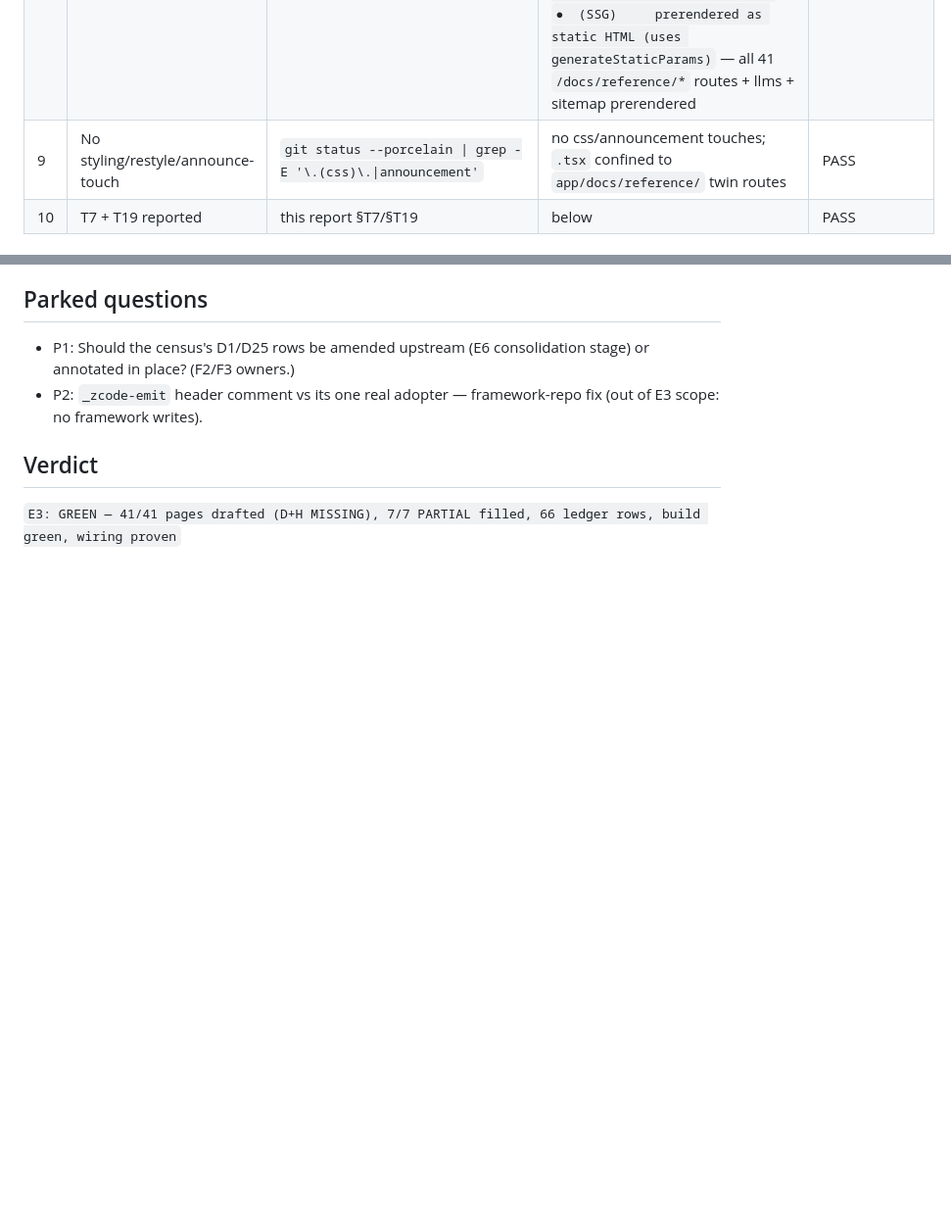
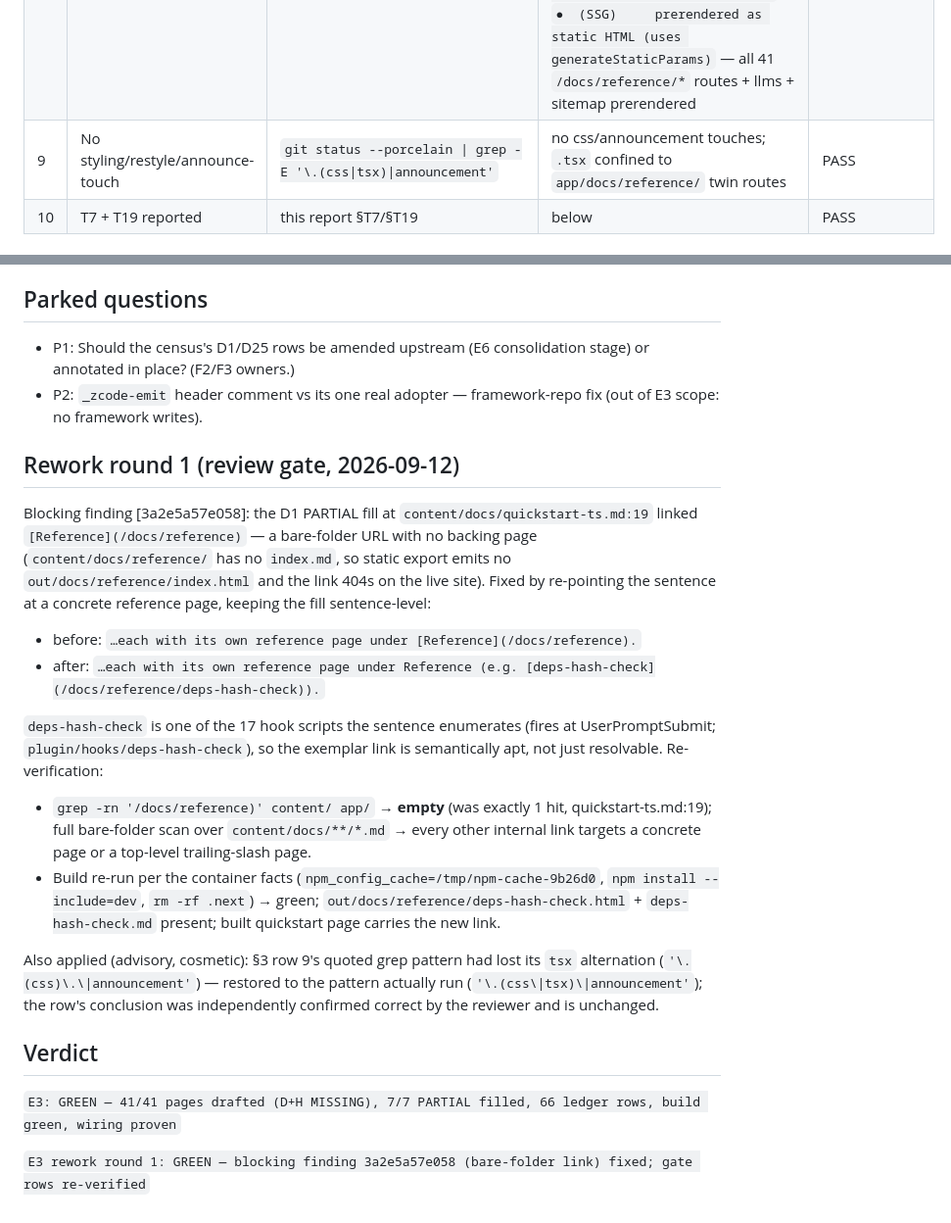
Before and after one commit to artyhoo/getff-landing, a Markdown page: E3-REPORT.md, 2 parts joined by grey strips. Shown at 98% size. Drawn GitHub-style; blank space fills up the shorter version.

Commit message:
docs(e3): rework round 1 — D1 fill link re-pointed at concrete reference page
Review gate finding [3a2e5a57e058]: [Reference](/docs/reference) 404s (no
index page; static export emits no out/docs/reference/index.html). The D1
PARTIAL fill in quickstart-ts.md now links a concrete hook page
(/docs/reference/deps-hash-check) and keeps the fill sentence-level.

Also fixes the cosmetic advisory: E3-REPORT §3 row 9's quoted grep pattern
regained its tsx alternation, and the report records this rework round.

```diff
--- a/E3-REPORT.md
+++ b/E3-REPORT.md
@@ -40,7 +40,7 @@ Date: 2026-09-12 (work started 2026-09-11) · Branch: `feature/beta-docs-encyclo
 | 6 | Ledger | `grep -c '^| [a-zA-Z]' ENCYCLOPEDIA-LEDGER-E3.md` per family | D 31 + H 35 = **66 rows**; capability sentences rowed page×claim; 1 explicit **experimental** label (D25); 0 planned | PASS |
 | 7 | Wiring end-to-end | `grep -c docs/reference out/llms.txt` → **41**; `find out/docs/reference -maxdepth 1 -name '*.md' \| wc -l` → **41**; `ls app/docs/reference/*.md/route.ts \| wc -l` → **41**; search: `python3 -m http.server 8099` in `out/` + `node scripts/verify-search.mjs http://localhost:8099/api/search "two-phase dispatch claim create release" reference/bridge-claim` → **exit=0**, top hit `type=page url=/docs/reference/bridge-claim`; llms-full.txt: 42 `docs/reference` hits | PASS |
 | 8 | Build green | `export npm_config_cache=/tmp/npm-cache-9b26d0 && npm install --include=dev && rm -rf .next && npm run build` | first run FAILED (YAML frontmatter colon in 8 unquoted descriptions — fixed by quoting all 41, Finding F4); re-run tail (verbatim): `├ ○ /docs/reference/zcode-emit-helper.md` / `├ ○ /docs/what-is-getff.md` / `├ ○ /llms-full.txt` / `├ ○ /llms.txt` / `├ ○ /rss.xml` / `├ ○ /sitemap-0.xml` / `└ ○ /sitemap-index.xml` / `○  (Static)  prerendered as static content` / `●  (SSG)     prerendered as static HTML (uses generateStaticParams)` — all 41 `/docs/reference/*` routes + llms + sitemap prerendered | PASS (after F4 fix, pre-gate) |
-| 9 | No styling/restyle/announce-touch | `git status --porcelain \| grep -E '\.(css)\.\|announcement'` | no css/announcement touches; `.tsx` confined to `app/docs/reference/` twin routes | PASS |
+| 9 | No styling/restyle/announce-touch | `git status --porcelain \| grep -E '\.(css\|tsx)\|announcement'` | no css/announcement touches; `.tsx` confined to `app/docs/reference/` twin routes | PASS |
 | 10 | T7 + T19 reported | this report §T7/§T19 | below | PASS |
 
 ## T7 — adversarial counter-prompt («what would make these machinery pages look documented when they are not?»)
@@ -71,6 +71,22 @@ Mechanical half: the anchor/schema sweep (4 runs total; final: **SWEEP ALL-PASS
 - P1: Should the census's D1/D25 rows be amended upstream (E6 consolidation stage) or annotated in place? (F2/F3 owners.)
 - P2: `_zcode-emit` header comment vs its one real adopter — framework-repo fix (out of E3 scope: no framework writes).
 
+## Rework round 1 (review gate, 2026-09-12)
+
+Blocking finding [3a2e5a57e058]: the D1 PARTIAL fill at `content/docs/quickstart-ts.md:19` linked `[Reference](/docs/reference)` — a bare-folder URL with no backing page (`content/docs/reference/` has no `index.md`, so static export emits no `out/docs/reference/index.html` and the link 404s on the live site). Fixed by re-pointing the sentence at a concrete reference page, keeping the fill sentence-level:
+
+- before: `…each with its own reference page under [Reference](/docs/reference).`
+- after: `…each with its own reference page under Reference (e.g. [deps-hash-check](/docs/reference/deps-hash-check)).`
+
+`deps-hash-check` is one of the 17 hook scripts the sentence enumerates (fires at UserPromptSubmit; `plugin/hooks/deps-hash-check`), so the exemplar link is semantically apt, not just resolvable. Re-verification:
+
+- `grep -rn '/docs/reference)' content/ app/` → **empty** (was exactly 1 hit, quickstart-ts.md:19); full bare-folder scan over `content/docs/**/*.md` → every other internal link targets a concrete page or a top-level trailing-slash page.
+- Build re-run per the container facts (`npm_config_cache=/tmp/npm-cache-9b26d0`, `npm install --include=dev`, `rm -rf .next`) → green; `out/docs/reference/deps-hash-check.html` + `deps-hash-check.md` present; built quickstart page carries the new link.
+
+Also applied (advisory, cosmetic): §3 row 9's quoted grep pattern had lost its `tsx` alternation (`'\.(css)\.\|announcement'`) — restored to the pattern actually run (`'\.(css\|tsx)\|announcement'`); the row's conclusion was independently confirmed correct by the reviewer and is unchanged.
+
 ## Verdict
 
 `E3: GREEN — 41/41 pages drafted (D+H MISSING), 7/7 PARTIAL filled, 66 ledger rows, build green, wiring proven`
+
+`E3 rework round 1: GREEN — blocking finding 3a2e5a57e058 (bare-folder link) fixed; gate rows re-verified`
```
Also changed, not shown: content/docs/quickstart-ts.md (+1 -1 lines).
